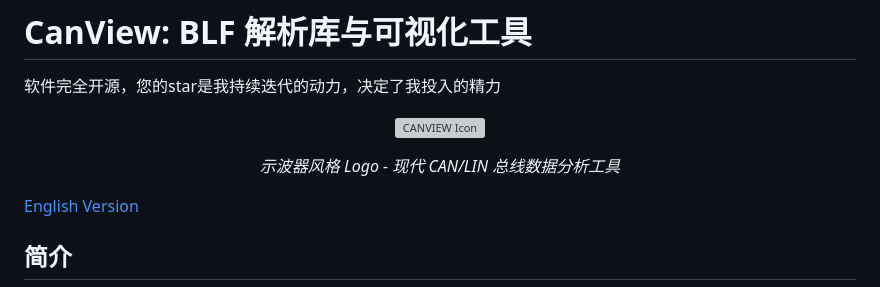
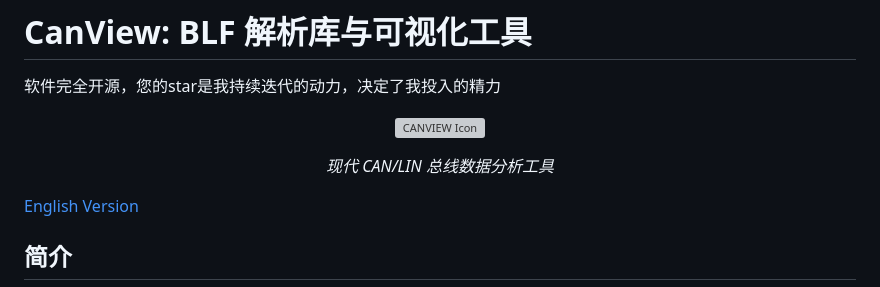
Before and after one commit to ucanme/canview, a Markdown page: README_zh.md, the part around one of its changes. Drawn GitHub-style; grey boxes are pictures that could not be loaded.

```diff
--- a/README_zh.md
+++ b/README_zh.md
@@ -5,7 +5,7 @@
 
 ![CANVIEW Icon](assets/svg/logo-256x256.svg)
 
-*示波器风格 Logo - 现代 CAN/LIN 总线数据分析工具*
+*现代 CAN/LIN 总线数据分析工具*
 
 </div>
 
```
Also changed, not shown: other parts of README_zh.md (+0 -6 lines).
